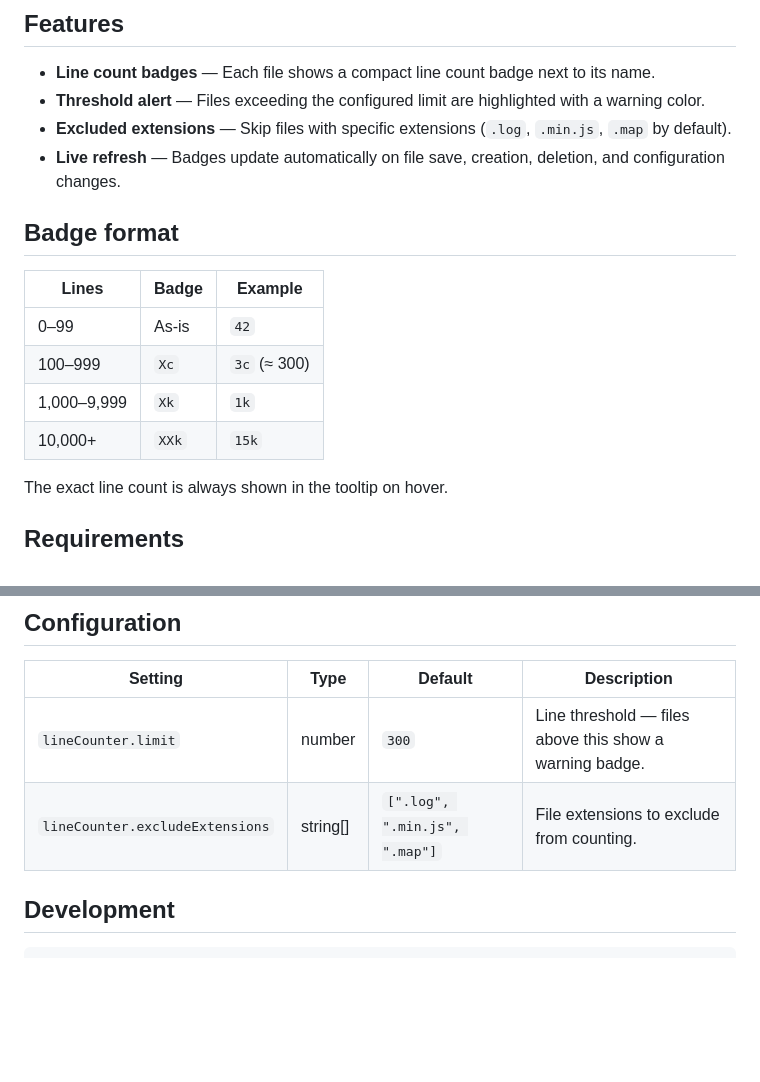
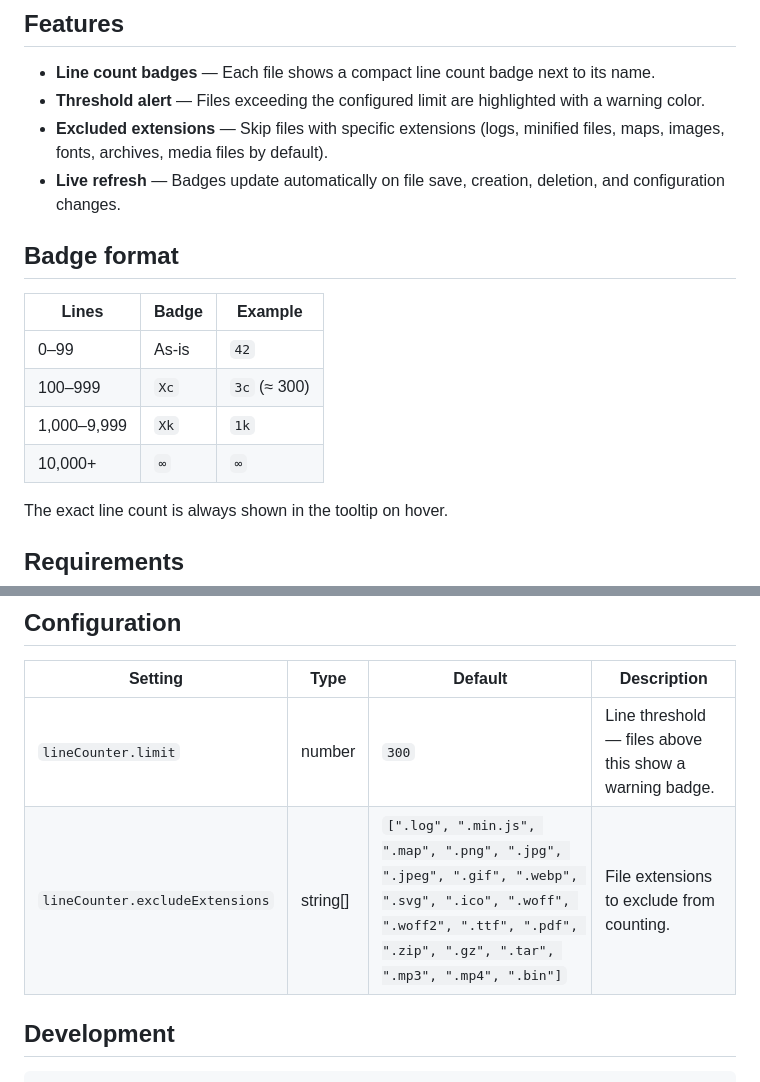
Before and after one commit to psychobarge/StanzaLineCounter, a Markdown page: README.md, 2 parts joined by grey strips. Drawn GitHub-style; blank space fills up the shorter version.

```diff
--- a/README.md
+++ b/README.md
@@ -8,7 +8,7 @@ VS Code / Cursor extension that displays the line count of each file directly in
 
 - **Line count badges** — Each file shows a compact line count badge next to its name.
 - **Threshold alert** — Files exceeding the configured limit are highlighted with a warning color.
-- **Excluded extensions** — Skip files with specific extensions (`.log`, `.min.js`, `.map` by default).
+- **Excluded extensions** — Skip files with specific extensions (logs, minified files, maps, images, fonts, archives, media files by default).
 - **Live refresh** — Badges update automatically on file save, creation, deletion, and configuration changes.
 
 ## Badge format
@@ -18,7 +18,7 @@ VS Code / Cursor extension that displays the line count of each file directly in
 | 0–99        | As-is | `42`           |
 | 100–999     | `Xc`  | `3c` (≈ 300)   |
 | 1,000–9,999 | `Xk`  | `1k`           |
-| 10,000+     | `XXk` | `15k`          |
+| 10,000+     | `∞`   | `∞`            |
 
 The exact line count is always shown in the tooltip on hover.
 
@@ -44,7 +44,7 @@ The exact line count is always shown in the tooltip on hover.
 | Setting                          | Type     | Default                       | Description                                                                 |
 |----------------------------------|----------|-------------------------------|-----------------------------------------------------------------------------|
 | `lineCounter.limit`              | number   | `300`                         | Line threshold — files above this show a warning badge.                     |
-| `lineCounter.excludeExtensions`  | string[] | `[".log", ".min.js", ".map"]` | File extensions to exclude from counting.                                  |
+| `lineCounter.excludeExtensions`  | string[] | `[".log", ".min.js", ".map", ".png", ".jpg", ".jpeg", ".gif", ".webp", ".svg", ".ico", ".woff", ".woff2", ".ttf", ".pdf", ".zip", ".gz", ".tar", ".mp3", ".mp4", ".bin"]` | File extensions to exclude from counting. |
 
 ## Development
 
```
Also changed, not shown: images/stanza_logo.png (added), 2 other files.
